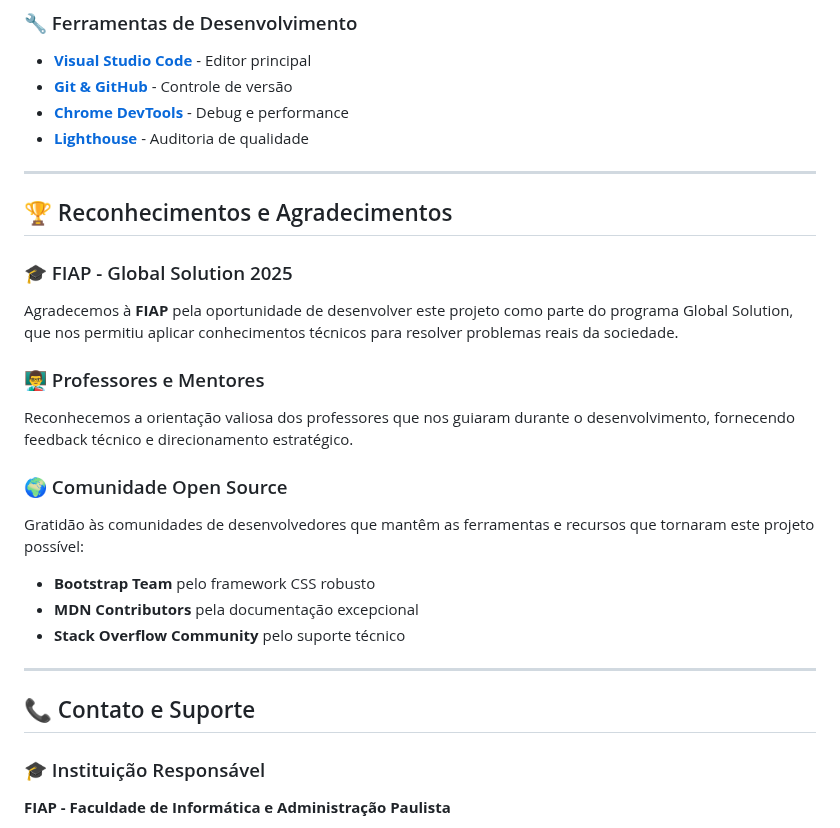
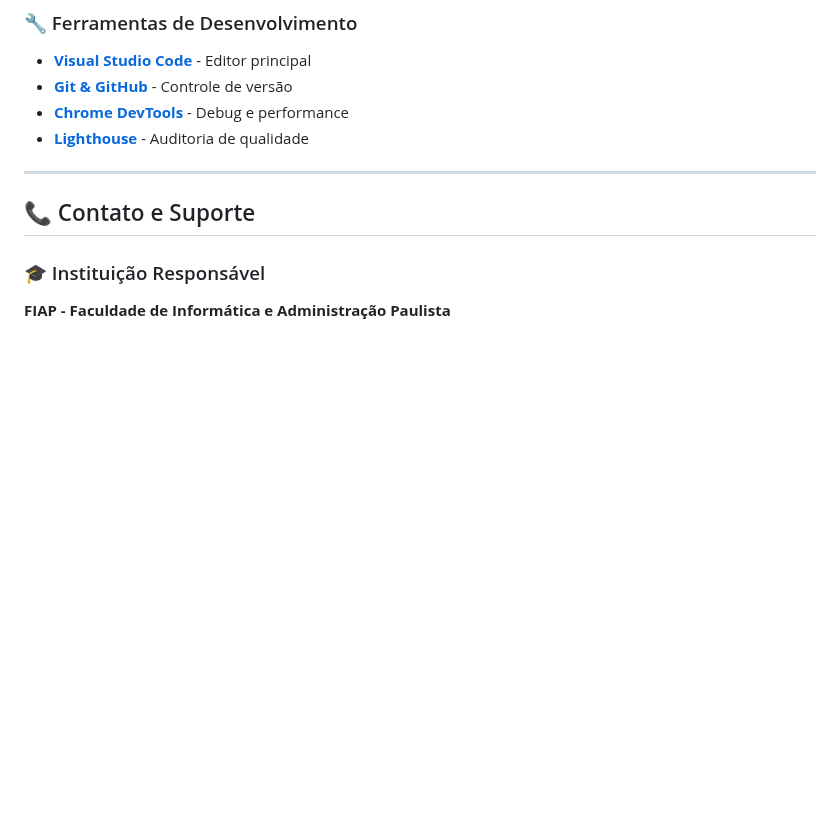
Before and after one commit to lucaslap/GlobalSolution, a Markdown page: README.md, the part around the change. Rendered like a GitHub page; blank space fills up the shorter version.

Commit message:
feat: update readme

```diff
--- a/README.md
+++ b/README.md
@@ -496,22 +496,6 @@ Este projeto representa a aplicação prática de conhecimentos em desenvolvimen
 
 ---
 
-## 🏆 Reconhecimentos e Agradecimentos
-
-### 🎓 FIAP - Global Solution 2025
-Agradecemos à **FIAP** pela oportunidade de desenvolver este projeto como parte do programa Global Solution, que nos permitiu aplicar conhecimentos técnicos para resolver problemas reais da sociedade.
-
-### 👨‍🏫 Professores e Mentores
-Reconhecemos a orientação valiosa dos professores que nos guiaram durante o desenvolvimento, fornecendo feedback técnico e direcionamento estratégico.
-
-### 🌍 Comunidade Open Source
-Gratidão às comunidades de desenvolvedores que mantêm as ferramentas e recursos que tornaram este projeto possível:
-- **Bootstrap Team** pelo framework CSS robusto
-- **MDN Contributors** pela documentação excepcional
-- **Stack Overflow Community** pelo suporte técnico
-
----
-
 ## 📞 Contato e Suporte
 
 ### 🎓 Instituição Responsável
```
